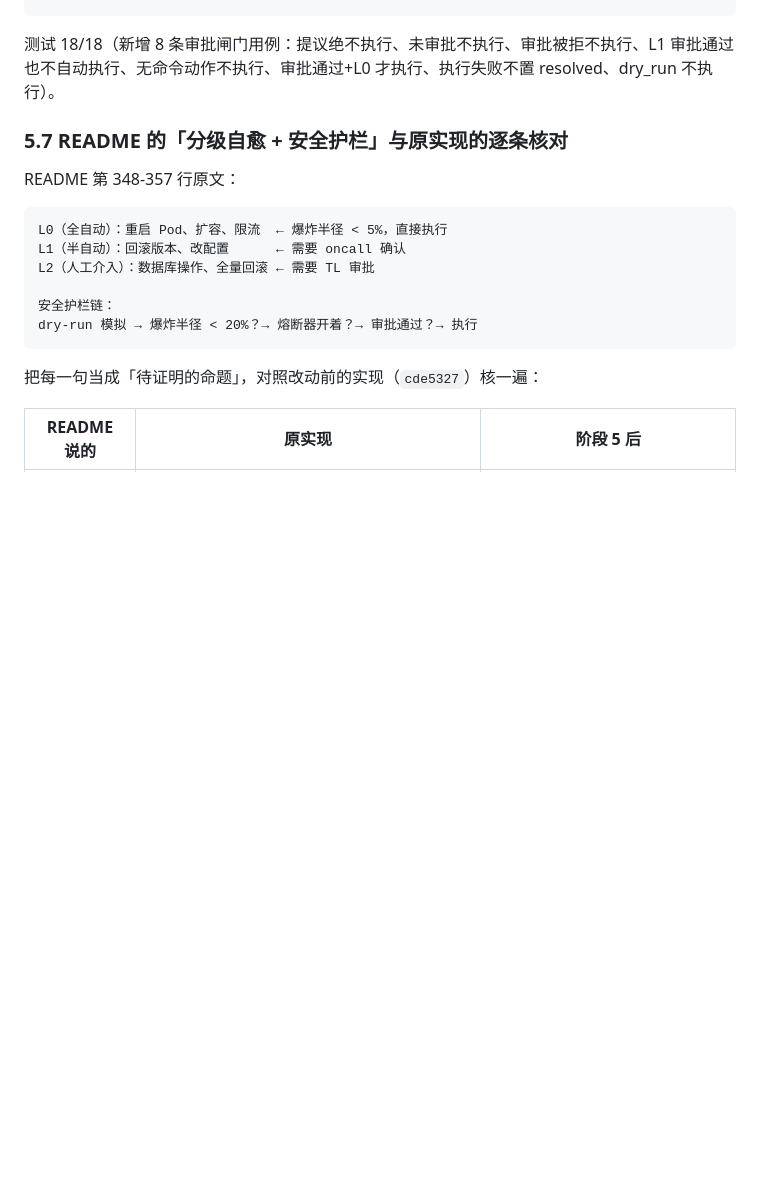
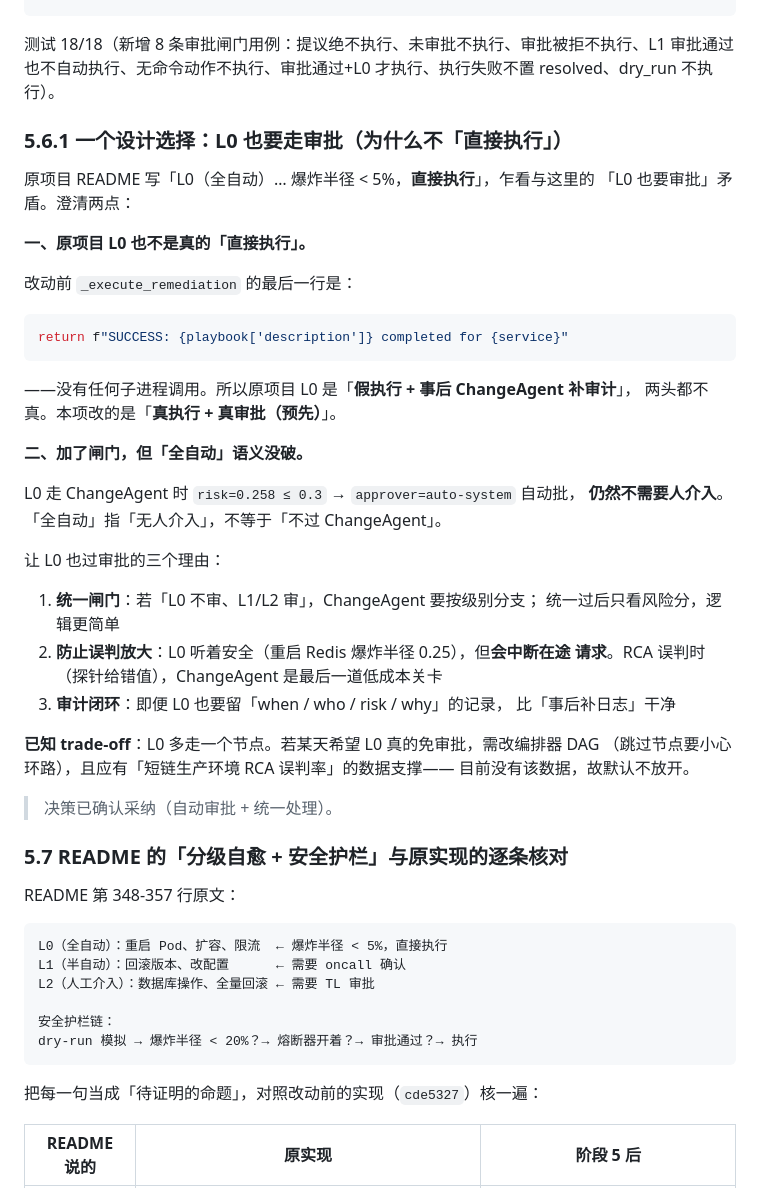
Before and after one commit to pengwtga/shortlink, a Markdown page: docs/AIOPS_INTEGRATION.md, the part around the change. Rendered like a GitHub page; blank space fills up the shorter version.

Commit message:
docs: 记录 L0 也要走审批的设计 rationale（5.6.1）

````diff
--- a/docs/AIOPS_INTEGRATION.md
+++ b/docs/AIOPS_INTEGRATION.md
@@ -314,6 +314,42 @@ L2 里有一类是**短链应用根本没有对应机制**的：`rate_limit`（
 
 测试 18/18（新增 8 条审批闸门用例：提议绝不执行、未审批不执行、审批被拒不执行、L1 审批通过也不自动执行、无命令动作不执行、审批通过+L0 才执行、执行失败不置 resolved、dry_run 不执行）。
 
+### 5.6.1 一个设计选择：L0 也要走审批（为什么不「直接执行」）
+
+原项目 README 写「L0（全自动）… 爆炸半径 < 5%，**直接执行**」，乍看与这里的
+「L0 也要审批」矛盾。澄清两点：
+
+**一、原项目 L0 也不是真的「直接执行」。**
+
+改动前 `_execute_remediation` 的最后一行是：
+
+```python
+return f"SUCCESS: {playbook['description']} completed for {service}"
+```
+
+——没有任何子进程调用。所以原项目 L0 是「**假执行 + 事后 ChangeAgent 补审计**」，
+两头都不真。本项改的是「**真执行 + 真审批（预先）**」。
+
+**二、加了闸门，但「全自动」语义没破。**
+
+L0 走 ChangeAgent 时 `risk=0.258 ≤ 0.3` → `approver=auto-system` 自动批，
+**仍然不需要人介入**。「全自动」指「无人介入」，不等于「不过 ChangeAgent」。
+
+让 L0 也过审批的三个理由：
+
+1. **统一闸门**：若「L0 不审、L1/L2 审」，ChangeAgent 要按级别分支；
+   统一过后只看风险分，逻辑更简单
+2. **防止误判放大**：L0 听着安全（重启 Redis 爆炸半径 0.25），但**会中断在途
+   请求**。RCA 误判时（探针给错值），ChangeAgent 是最后一道低成本关卡
+3. **审计闭环**：即便 L0 也要留「when / who / risk / why」的记录，
+   比「事后补日志」干净
+
+**已知 trade-off**：L0 多走一个节点。若某天希望 L0 真的免审批，需改编排器 DAG
+（跳过节点要小心环路），且应有「短链生产环境 RCA 误判率」的数据支撑——
+目前没有该数据，故默认不放开。
+
+> 决策已确认采纳（自动审批 + 统一处理）。
+
 ### 5.7 README 的「分级自愈 + 安全护栏」与原实现的逐条核对
 
 README 第 348-357 行原文：
````
